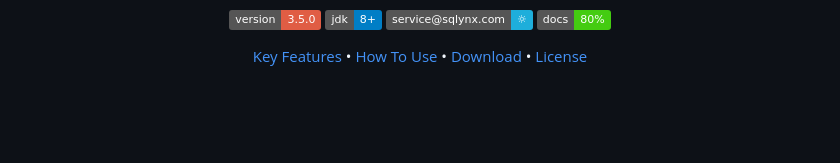
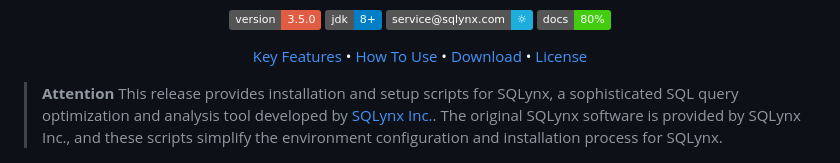
Before and after one commit to ChHsiching/SQLynx, a Markdown page: README.md, the part around the change. GitHub-like rendering; badges without logos; blank space fills up the shorter version.

```diff
--- a/README.md
+++ b/README.md
@@ -33,6 +33,9 @@
   <a href="#download">Download</a> •
   <a href="#license">License</a>
 </p>
+
+> **Attention**
+> This release provides installation and setup scripts for SQLynx, a sophisticated SQL query optimization and analysis tool developed by [SQLynx Inc.](https://www.sqlynx.com). The original SQLynx software is provided by SQLynx Inc., and these scripts simplify the environment configuration and installation process for SQLynx.
 
 ![screenshot](./images/sql-query-show.png)
 ![screenshot](./images/table-management-show.png)
```
